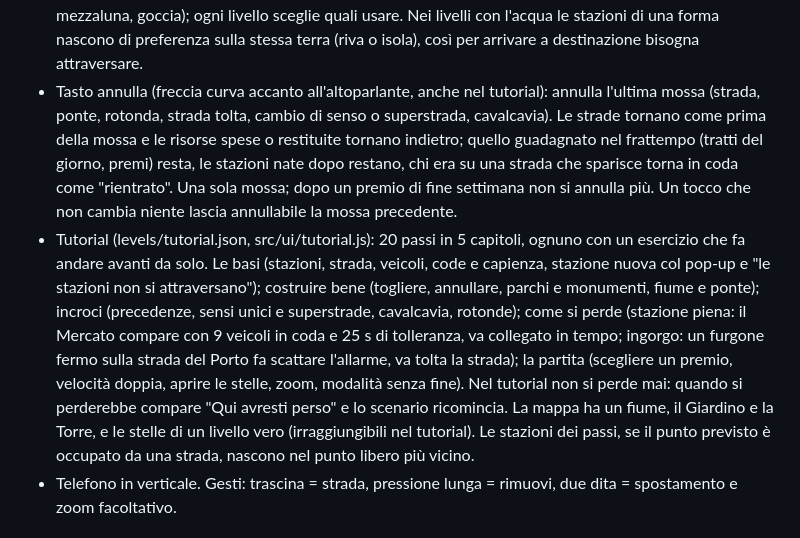
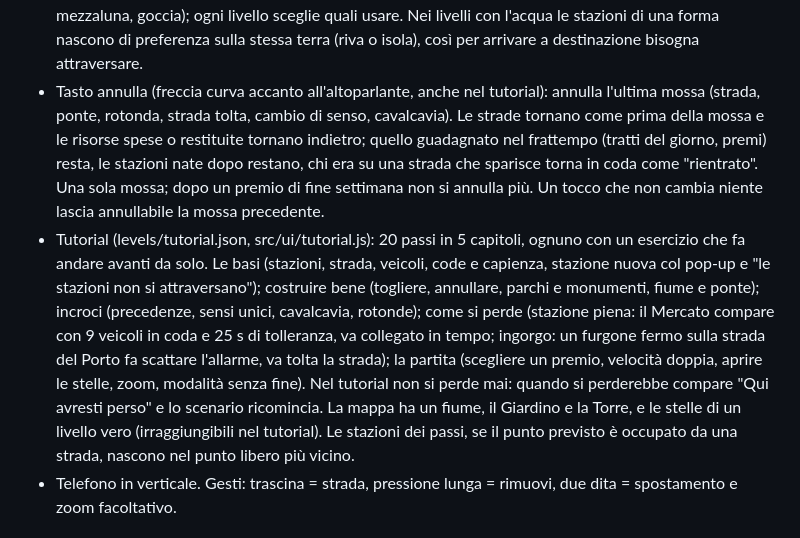
Before and after one commit to Jabba27-it/traffico, a Markdown page: CLAUDE.md, the part around the change. Rendered like a GitHub page.

Commit message:
CLAUDE.md: tolti gli ultimi riferimenti alla superstrada
Co-Authored-By: Claude Opus 5.5 <noreply@anthropic.com>

```diff
--- a/CLAUDE.md
+++ b/CLAUDE.md
@@ -49,8 +49,8 @@ Puzzle per telefono, a livelli: ogni livello è una città ispirata a una città
 - Nel menu ogni città ha disegnato il suo monumento simbolo (voce "icona" in levels/indice.json, con le stesse icone dei monumenti della mappa): Roma il Colosseo, New York la Statua della Libertà, Sydney l'Opera House, Rio il Cristo, Istanbul una moschea, Amsterdam le case sui canali, il tutorial le tre forme.
 - Se una strada, un ponte o una rotonda non si possono costruire, il tratto bloccato diventa rosso e, quando si alza il dito, un riquadro (chiuso con un tocco) spiega il motivo.
 - Dieci forme di stazione (cerchio, quadrato, triangolo, pentagono, esagono, stella, rombo, croce, mezzaluna, goccia); ogni livello sceglie quali usare. Nei livelli con l'acqua le stazioni di una forma nascono di preferenza sulla stessa terra (riva o isola), così per arrivare a destinazione bisogna attraversare.
-- Tasto annulla (freccia curva accanto all'altoparlante, anche nel tutorial): annulla l'ultima mossa (strada, ponte, rotonda, strada tolta, cambio di senso o superstrada, cavalcavia). Le strade tornano come prima della mossa e le risorse spese o restituite tornano indietro; quello guadagnato nel frattempo (tratti del giorno, premi) resta, le stazioni nate dopo restano, chi era su una strada che sparisce torna in coda come "rientrato". Una sola mossa; dopo un premio di fine settimana non si annulla più. Un tocco che non cambia niente lascia annullabile la mossa precedente.
-- Tutorial (levels/tutorial.json, src/ui/tutorial.js): 20 passi in 5 capitoli, ognuno con un esercizio che fa andare avanti da solo. Le basi (stazioni, strada, veicoli, code e capienza, stazione nuova col pop-up e "le stazioni non si attraversano"); costruire bene (togliere, annullare, parchi e monumenti, fiume e ponte); incroci (precedenze, sensi unici e superstrade, cavalcavia, rotonde); come si perde (stazione piena: il Mercato compare con 9 veicoli in coda e 25 s di tolleranza, va collegato in tempo; ingorgo: un furgone fermo sulla strada del Porto fa scattare l'allarme, va tolta la strada); la partita (scegliere un premio, velocità doppia, aprire le stelle, zoom, modalità senza fine). Nel tutorial non si perde mai: quando si perderebbe compare "Qui avresti perso" e lo scenario ricomincia. La mappa ha un fiume, il Giardino e la Torre, e le stelle di un livello vero (irraggiungibili nel tutorial). Le stazioni dei passi, se il punto previsto è occupato da una strada, nascono nel punto libero più vicino.
+- Tasto annulla (freccia curva accanto all'altoparlante, anche nel tutorial): annulla l'ultima mossa (strada, ponte, rotonda, strada tolta, cambio di senso, cavalcavia). Le strade tornano come prima della mossa e le risorse spese o restituite tornano indietro; quello guadagnato nel frattempo (tratti del giorno, premi) resta, le stazioni nate dopo restano, chi era su una strada che sparisce torna in coda come "rientrato". Una sola mossa; dopo un premio di fine settimana non si annulla più. Un tocco che non cambia niente lascia annullabile la mossa precedente.
+- Tutorial (levels/tutorial.json, src/ui/tutorial.js): 20 passi in 5 capitoli, ognuno con un esercizio che fa andare avanti da solo. Le basi (stazioni, strada, veicoli, code e capienza, stazione nuova col pop-up e "le stazioni non si attraversano"); costruire bene (togliere, annullare, parchi e monumenti, fiume e ponte); incroci (precedenze, sensi unici, cavalcavia, rotonde); come si perde (stazione piena: il Mercato compare con 9 veicoli in coda e 25 s di tolleranza, va collegato in tempo; ingorgo: un furgone fermo sulla strada del Porto fa scattare l'allarme, va tolta la strada); la partita (scegliere un premio, velocità doppia, aprire le stelle, zoom, modalità senza fine). Nel tutorial non si perde mai: quando si perderebbe compare "Qui avresti perso" e lo scenario ricomincia. La mappa ha un fiume, il Giardino e la Torre, e le stelle di un livello vero (irraggiungibili nel tutorial). Le stazioni dei passi, se il punto previsto è occupato da una strada, nascono nel punto libero più vicino.
 - Telefono in verticale. Gesti: trascina = strada, pressione lunga = rimuovi, due dita = spostamento e zoom facoltativo.
 
 ## Scelte tecniche
```
